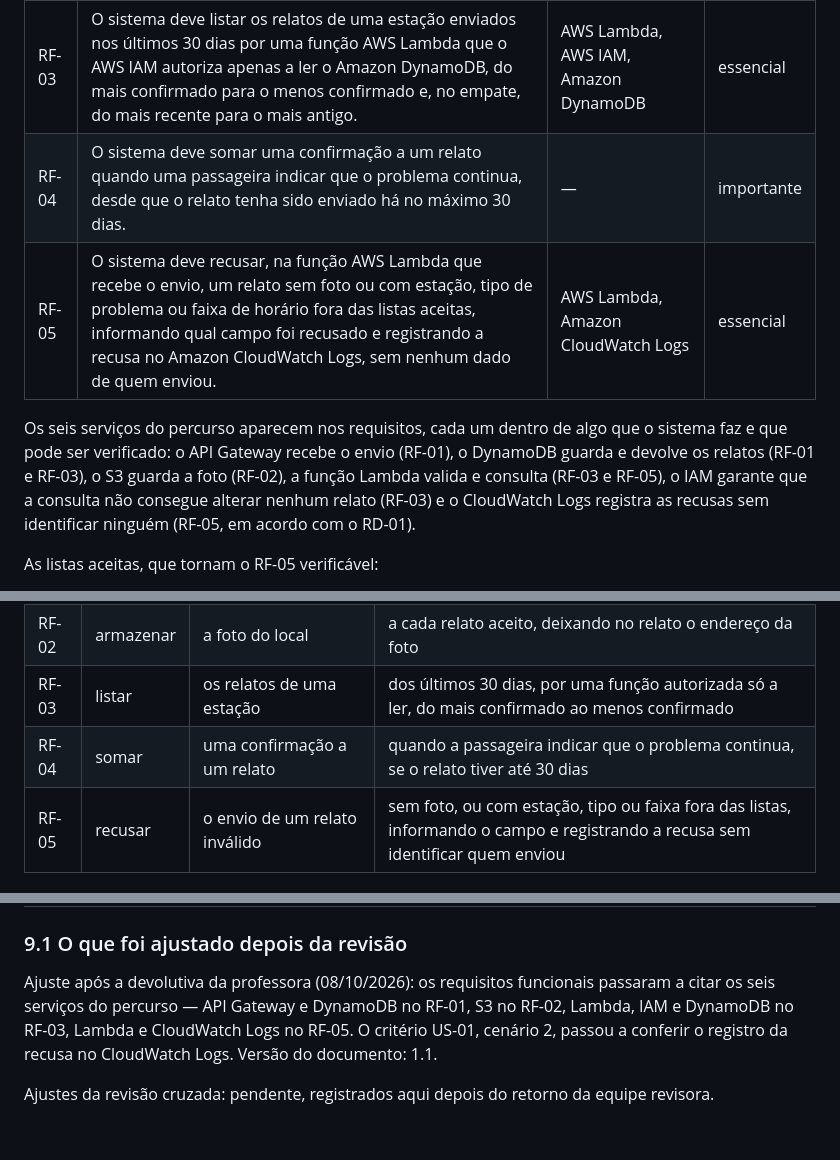
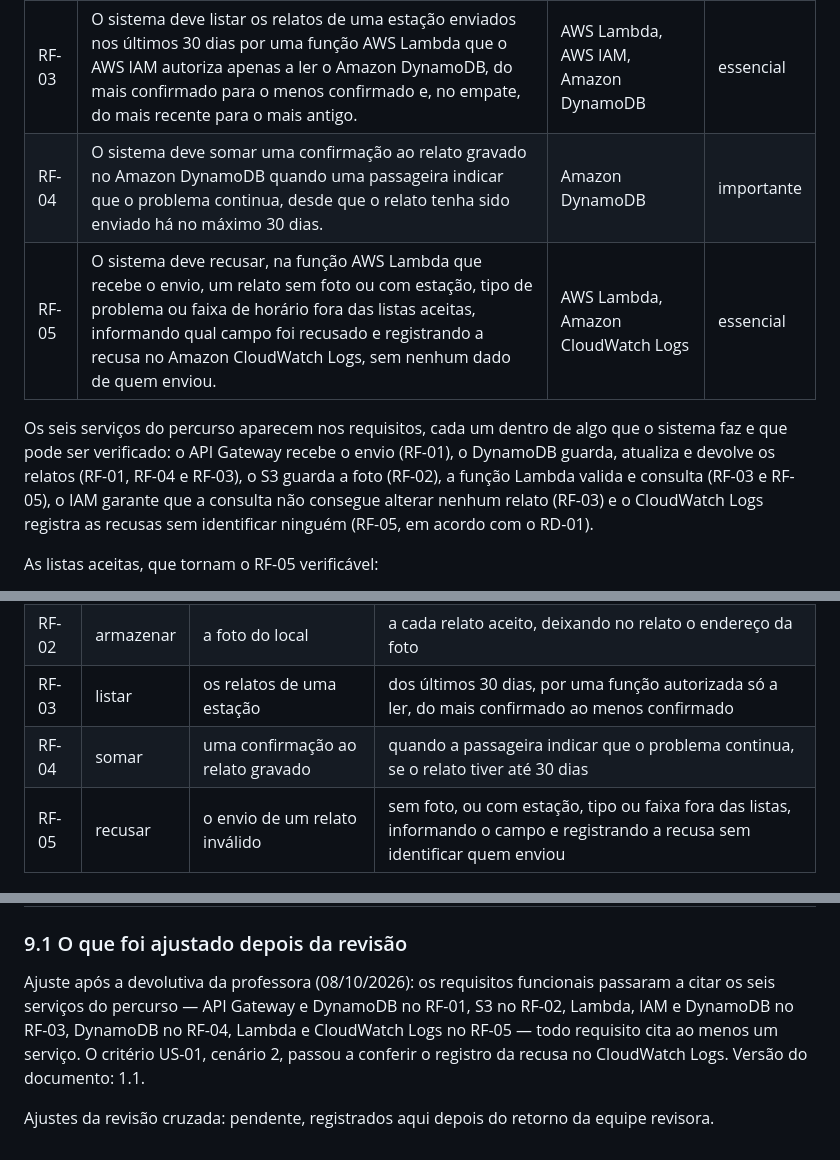
Before and after one commit to dantas6773/cptm-sos-nuvem, a Markdown page: docs/01-requisitos.md, 3 parts joined by grey strips. Rendered like a GitHub page.

Commit message:
docs: RF-04 cita o DynamoDB, onde a confirmação é gravada
Co-Authored-By: Claude Opus 5.5 <noreply@anthropic.com>

```diff
--- a/docs/01-requisitos.md
+++ b/docs/01-requisitos.md
@@ -52,10 +52,10 @@ O alarme ficou de fora porque já existe e funciona no app original, e porque ac
 | RF-01 | O sistema deve registrar no Amazon DynamoDB cada relato enviado pela página ao Amazon API Gateway, com estação, tipo de problema, faixa de horário e descrição, gerando um protocolo único e guardando a data e a hora do envio. | Amazon API Gateway, Amazon DynamoDB | essencial |
 | RF-02 | O sistema deve armazenar no Amazon S3 a foto do local anexada a cada relato aceito, deixando no relato o endereço pelo qual a foto pode ser vista. | Amazon S3 | essencial |
 | RF-03 | O sistema deve listar os relatos de uma estação enviados nos últimos 30 dias por uma função AWS Lambda que o AWS IAM autoriza apenas a ler o Amazon DynamoDB, do mais confirmado para o menos confirmado e, no empate, do mais recente para o mais antigo. | AWS Lambda, AWS IAM, Amazon DynamoDB | essencial |
-| RF-04 | O sistema deve somar uma confirmação a um relato quando uma passageira indicar que o problema continua, desde que o relato tenha sido enviado há no máximo 30 dias. | — | importante |
+| RF-04 | O sistema deve somar uma confirmação ao relato gravado no Amazon DynamoDB quando uma passageira indicar que o problema continua, desde que o relato tenha sido enviado há no máximo 30 dias. | Amazon DynamoDB | importante |
 | RF-05 | O sistema deve recusar, na função AWS Lambda que recebe o envio, um relato sem foto ou com estação, tipo de problema ou faixa de horário fora das listas aceitas, informando qual campo foi recusado e registrando a recusa no Amazon CloudWatch Logs, sem nenhum dado de quem enviou. | AWS Lambda, Amazon CloudWatch Logs | essencial |
 
-Os seis serviços do percurso aparecem nos requisitos, cada um dentro de algo que o sistema faz e que pode ser verificado: o API Gateway recebe o envio (RF-01), o DynamoDB guarda e devolve os relatos (RF-01 e RF-03), o S3 guarda a foto (RF-02), a função Lambda valida e consulta (RF-03 e RF-05), o IAM garante que a consulta não consegue alterar nenhum relato (RF-03) e o CloudWatch Logs registra as recusas sem identificar ninguém (RF-05, em acordo com o RD-01).
+Os seis serviços do percurso aparecem nos requisitos, cada um dentro de algo que o sistema faz e que pode ser verificado: o API Gateway recebe o envio (RF-01), o DynamoDB guarda, atualiza e devolve os relatos (RF-01, RF-04 e RF-03), o S3 guarda a foto (RF-02), a função Lambda valida e consulta (RF-03 e RF-05), o IAM garante que a consulta não consegue alterar nenhum relato (RF-03) e o CloudWatch Logs registra as recusas sem identificar ninguém (RF-05, em acordo com o RD-01).
 
 As listas aceitas, que tornam o RF-05 verificável:
 
@@ -70,7 +70,7 @@ As listas aceitas, que tornam o RF-05 verificável:
 | RF-01 | registrar | cada relato enviado ao API Gateway | gerando protocolo único e guardando data e hora do envio |
 | RF-02 | armazenar | a foto do local | a cada relato aceito, deixando no relato o endereço da foto |
 | RF-03 | listar | os relatos de uma estação | dos últimos 30 dias, por uma função autorizada só a ler, do mais confirmado ao menos confirmado |
-| RF-04 | somar | uma confirmação a um relato | quando a passageira indicar que o problema continua, se o relato tiver até 30 dias |
+| RF-04 | somar | uma confirmação ao relato gravado | quando a passageira indicar que o problema continua, se o relato tiver até 30 dias |
 | RF-05 | recusar | o envio de um relato inválido | sem foto, ou com estação, tipo ou faixa fora das listas, informando o campo e registrando a recusa sem identificar quem enviou |
 
 ## 3. Requisitos de domínio
@@ -196,6 +196,6 @@ Data: 08/10/2026
 
 ### 9.1 O que foi ajustado depois da revisão
 
-Ajuste após a devolutiva da professora (08/10/2026): os requisitos funcionais passaram a citar os seis serviços do percurso — API Gateway e DynamoDB no RF-01, S3 no RF-02, Lambda, IAM e DynamoDB no RF-03, Lambda e CloudWatch Logs no RF-05. O critério US-01, cenário 2, passou a conferir o registro da recusa no CloudWatch Logs. Versão do documento: 1.1.
+Ajuste após a devolutiva da professora (08/10/2026): os requisitos funcionais passaram a citar os seis serviços do percurso — API Gateway e DynamoDB no RF-01, S3 no RF-02, Lambda, IAM e DynamoDB no RF-03, DynamoDB no RF-04, Lambda e CloudWatch Logs no RF-05 — todo requisito cita ao menos um serviço. O critério US-01, cenário 2, passou a conferir o registro da recusa no CloudWatch Logs. Versão do documento: 1.1.
 
 Ajustes da revisão cruzada: pendente, registrados aqui depois do retorno da equipe revisora.
```
